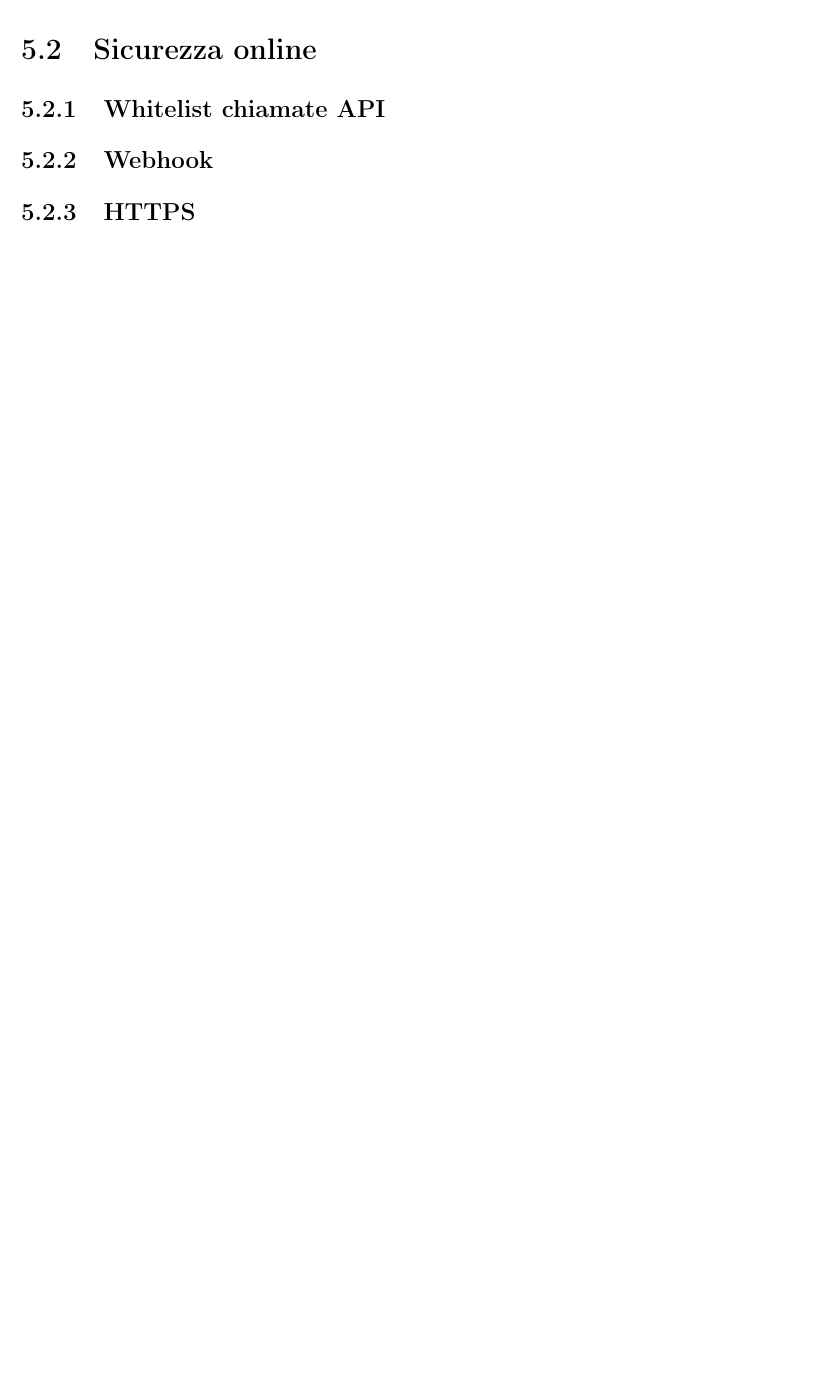
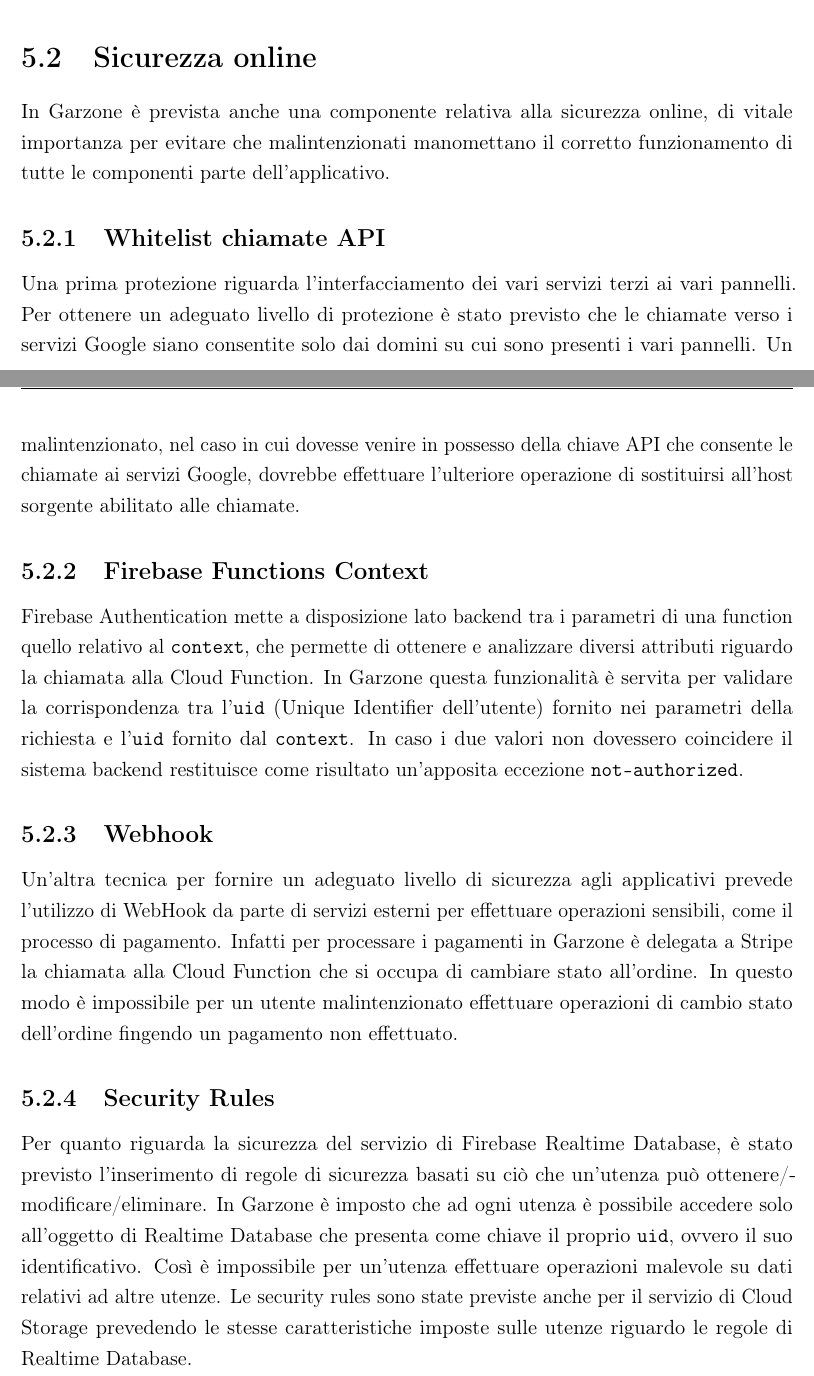
Before and after one commit to gfacchi-dev/appunti-unimib, a LaTeX book (Tesi/main.tex, which reads Tesi/sezioni/6-sicurezza.tex): part of page 49 of 51 before the commit and two parts of pages 49 and 50 of 53 after it, the two joined at a grey line, cut so that both start at the same text, the shorter picture padded with empty space. The pictures show the PDF file Tesi/main.pdf that the author committed with the source.

Commit message:
FINE parte tecnica

```diff
--- a/Tesi/sezioni/6-sicurezza.tex
+++ b/Tesi/sezioni/6-sicurezza.tex
@@ -3,5 +3,7 @@
 \subsection{Yup: Validazione frontend e backend}
 Per ottenere uno standard qualitativo sui dati inseriti nel database è prevista una stringente e doppia validazione. Infatti sia lato backend che lato frontend è presente una serie di controllo che impediscono inserimenti di dati non conformi alle aspettative. Questa funzionalità è offerta dal package \lstinline[basicstyle=\ttfamily]!Yup!, uno schema builder per il parsing e la validazione di dati.
 \subsection{Transazioni SQL}
-Nella componente backend è tra le altre cose prevista l'implementazione di transazioni SQL. Una transazione offre la possibilità di creare un punto di ripristino nel caso in cui delle operazioni SQL concatenate non vadano a buon fine. Le transazioni in Garzone sono utilizzate soprattutto in funzioni concernenti pagamenti ed eliminazioni/modifiche/aggiunte a cascata di record, come ad esempio la creazione di un utenza mailchimp e stripe collegata ad un account di cliente.
-\paragraph{ACID}
+Nella componente backend è tra le altre cose prevista l'implementazione di transazioni SQL. Una transazione offre la possibilità di creare un punto di ripristino nel caso in cui delle operazioni SQL concatenate non vadano a buon fine. Le transazioni in Garzone sono utilizzate soprattutto in funzioni concernenti pagamenti ed eliminazioni/modifiche/aggiunte a cascata di record, come ad esempio la creazione di un utenza Mailchimp e stripe collegata ad un account di cliente.
+\begin{figure}[h!]
+    \centering
+    \includegraphics[width=0.8\textwidth]{trans.png}
@@ -8,4 +19,11 @@ Nella componente backend è tra le altre cose prevista l'implementazione di tran
+\end{itemize}
 \section{Sicurezza online}
+In Garzone è prevista anche una componente relativa alla sicurezza online, di vitale importanza per evitare che malintenzionati manomettano il corretto funzionamento di tutte le componenti parte dell'applicativo.
 \subsection{Whitelist chiamate API}
+Una prima protezione riguarda l'interfacciamento dei vari servizi terzi ai vari pannelli. Per ottenere un adeguato livello di protezione è stato previsto che le chiamate verso i servizi Google siano consentite solo dai domini su cui sono presenti i vari pannelli. Un malintenzionato, nel caso in cui dovesse venire in possesso della chiave API che consente le chiamate ai servizi Google, dovrebbe effettuare l'ulteriore operazione di sostituirsi all'host sorgente abilitato alle chiamate.
+\subsection{Firebase Functions Context}
+Firebase Authentication mette a disposizione lato backend tra i parametri di una function quello relativo al \lstinline[basicstyle=\ttfamily]!context!, che permette di ottenere e analizzare diversi attributi riguardo la chiamata alla Cloud Function. In Garzone questa funzionalità è servita per validare la corrispondenza tra l'\lstinline[basicstyle=\ttfamily]!uid! (Unique Identifier dell'utente) fornito nei parametri della richiesta e l'\lstinline[basicstyle=\ttfamily]!uid! fornito dal \lstinline[basicstyle=\ttfamily]!context!. In caso i due valori non dovessero coincidere il sistema backend restituisce come risultato un'apposita eccezione \lstinline[basicstyle=\ttfamily]!not-authorized!.
 \subsection{Webhook}
-\subsection{HTTPS}
+Un'altra tecnica per fornire un adeguato livello di sicurezza agli applicativi prevede l'utilizzo di WebHook da parte di servizi esterni per effettuare operazioni sensibili, come il processo di pagamento. Infatti per processare i pagamenti in Garzone è delegata a Stripe la chiamata alla Cloud Function che si occupa di cambiare stato all'ordine. In questo modo è impossibile per un utente malintenzionato effettuare operazioni di cambio stato dell'ordine fingendo un pagamento non effettuato.
+\subsection{Security Rules}
+Per quanto riguarda la sicurezza del servizio di Firebase Realtime Database, è stato previsto l'inserimento di regole di sicurezza basati su ciò che un'utenza può ottenere/modificare/eliminare. In Garzone è imposto che ad ogni utenza è possibile accedere solo all'oggetto di Realtime Database che presenta come chiave il proprio \lstinline[basicstyle=\ttfamily]!uid!, ovvero il suo identificativo. Così è impossibile per un'utenza effettuare operazioni malevole su dati relativi ad altre utenze. Le security rules sono state previste anche per il servizio di Cloud Storage prevedendo le stesse caratteristiche imposte sulle utenze riguardo le regole di Realtime Database.
```
Also changed, not shown: Tesi/bibliografia.bib (+8 -0 lines), Metodi Informatici per la Gestione Aziendale/appunti.pdf, Tesi/images/trans.png (added), Tesi/main.pdf, Tesi/sezioni/6-sicurezza.tex (11 more changed lines).
